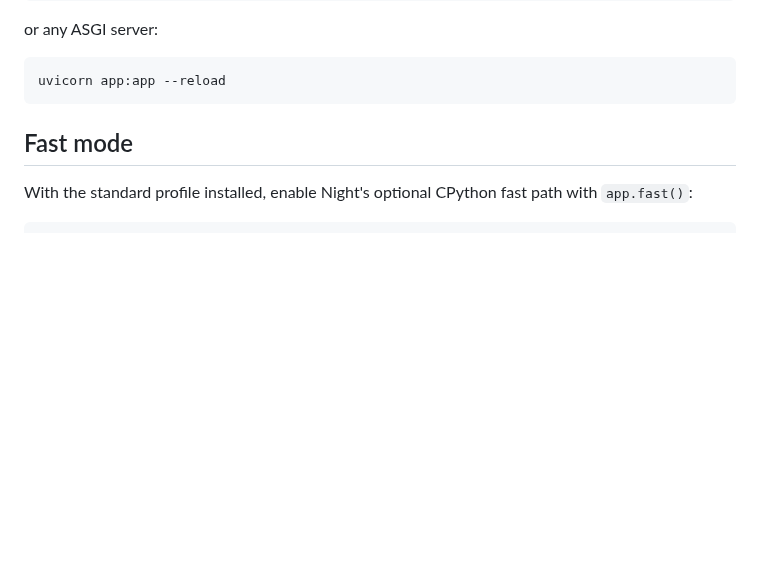
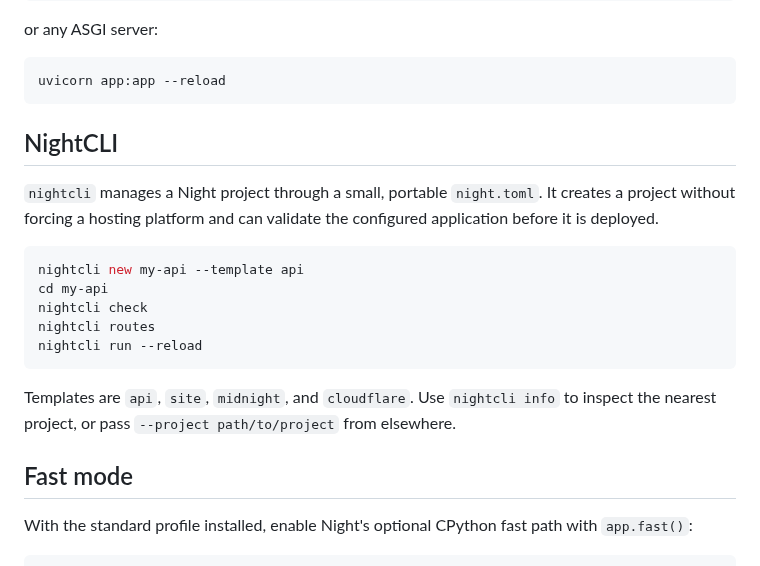
Before and after one commit to 22552/all-night, a Markdown page: README.md, the part around the change. Drawn GitHub-style; blank space fills up the shorter version.

Commit message:
Document NightCLI project workflow

````diff
--- a/README.md
+++ b/README.md
@@ -45,6 +45,25 @@ or any ASGI server:
 ```bash
 uvicorn app:app --reload
 ```
+
+
+## NightCLI
+
+`nightcli` manages a Night project through a small, portable `night.toml`.
+It creates a project without forcing a hosting platform and can validate the
+configured application before it is deployed.
+
+```bash
+nightcli new my-api --template api
+cd my-api
+nightcli check
+nightcli routes
+nightcli run --reload
+```
+
+Templates are `api`, `site`, `midnight`, and `cloudflare`. Use
+`nightcli info` to inspect the nearest project, or pass
+`--project path/to/project` from elsewhere.
 
 ## Fast mode
 
````
